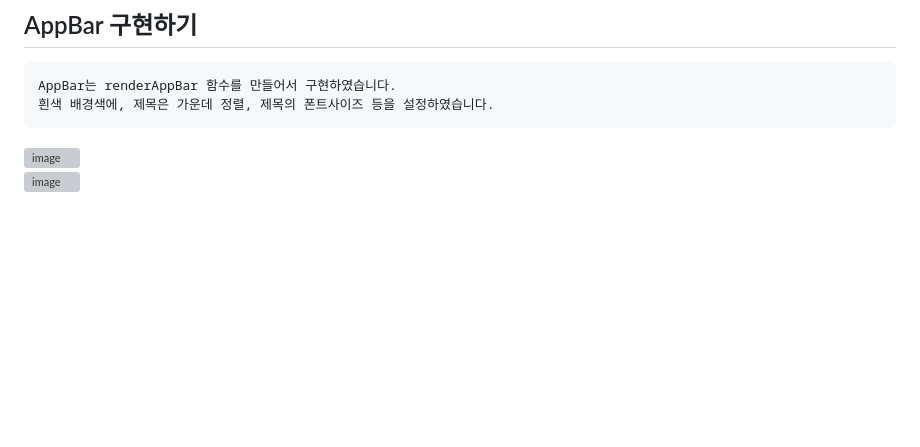
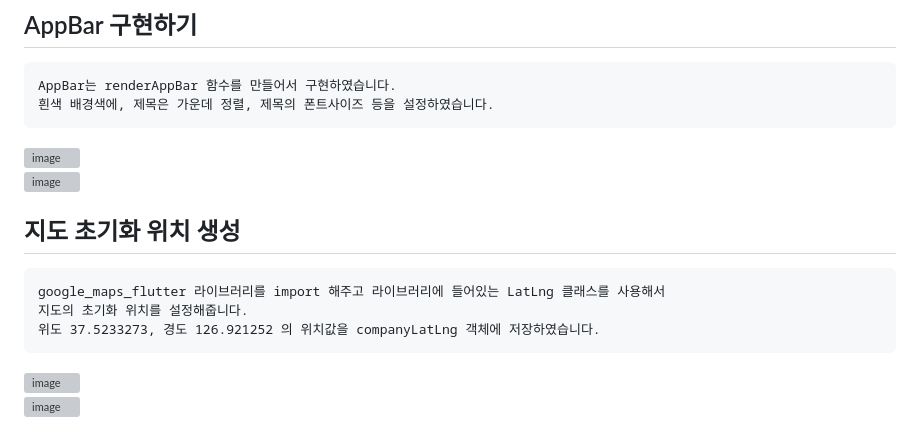
Before and after one commit to chihyeonwon/Attendance_Check, a Markdown page: README.md, the part around the change. GitHub-like rendering; blank space fills up the shorter version; grey boxes are pictures that could not be loaded.

Commit message:
2023-02-10 지도 초기화 위치 생성
google_maps_flutter 라이브러리를 import 해주고 라이브러리에 들어있는 LatLng 클래스를 사용해서
지도의 초기화 위치를 설정해줍니다.
위도 37.5233273, 경도 126.921252 의 위치값을 companyLatLng 객체에 저장하였습니다.

````diff
--- a/README.md
+++ b/README.md
@@ -70,3 +70,12 @@ AppBar는 renderAppBar 함수를 만들어서 구현하였습니다.
 ```
 ![image](https://user-images.githubusercontent.com/58906858/217996556-89a20ff4-03cd-4cf3-9938-a0fdb50864fb.png)
 ![image](https://user-images.githubusercontent.com/58906858/217996598-474ab492-2128-46d4-acda-422ca38a7f32.png)
+
+## 지도 초기화 위치 생성
+```
+google_maps_flutter 라이브러리를 import 해주고 라이브러리에 들어있는 LatLng 클래스를 사용해서
+지도의 초기화 위치를 설정해줍니다.
+위도 37.5233273, 경도 126.921252 의 위치값을 companyLatLng 객체에 저장하였습니다.
+```
+![image](https://user-images.githubusercontent.com/58906858/217997178-ad94342f-e6c5-4e07-9794-5960c97c31c5.png)
+![image](https://user-images.githubusercontent.com/58906858/217997235-45a9835b-b67c-4c9b-bff4-15f9b9524e14.png)
````
